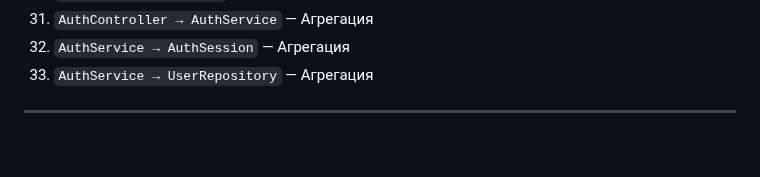
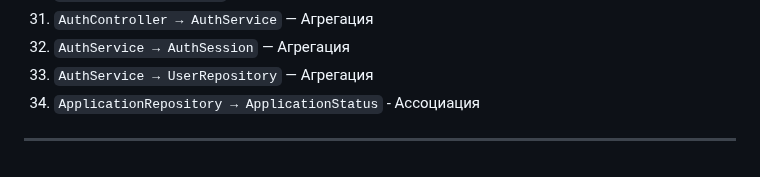
Before and after one commit to IliaKataev/KataevZvedenuk, a Markdown page: class diagram/class.md, the part around the change. GitHub-like rendering.

```diff
--- a/class diagram/class.md
+++ b/class diagram/class.md
@@ -288,5 +288,5 @@
 31. `AuthController → AuthService` — Агрегация
 32. `AuthService → AuthSession` — Агрегация
 33. `AuthService → UserRepository` — Агрегация
-
+34. `ApplicationRepository → ApplicationStatus` - Ассоциация
 ---
```
Also changed, not shown: class diagram/classdiagram10.png (added).
